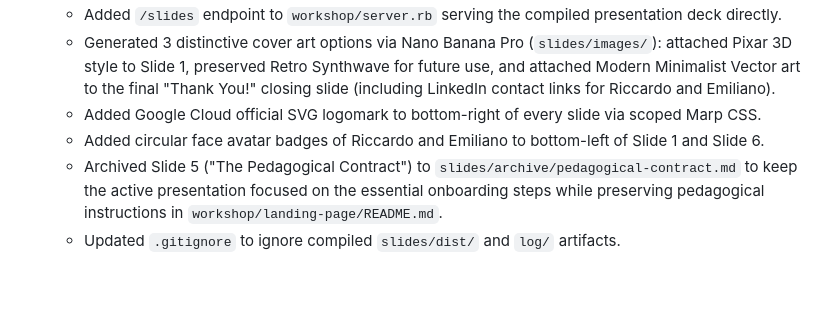
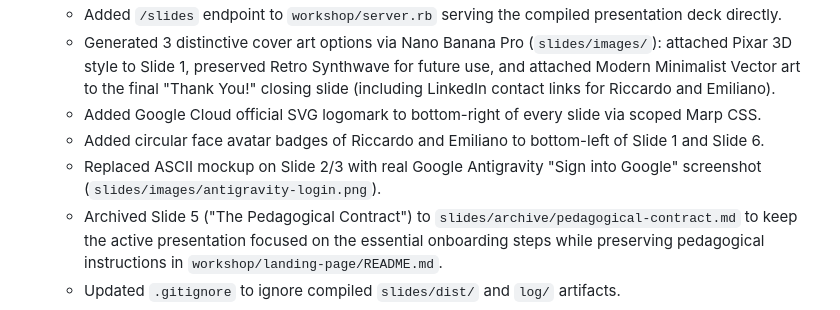
Before and after one commit to palladius/rails8-app-on-gcp, a Markdown page: CHANGELOG.md, the part around the change. Rendered like a GitHub page; blank space fills up the shorter version.

```diff
--- a/CHANGELOG.md
+++ b/CHANGELOG.md
@@ -14,6 +14,7 @@ All notable changes to this project will be documented in this file.
   - Generated 3 distinctive cover art options via Nano Banana Pro (`slides/images/`): attached Pixar 3D style to Slide 1, preserved Retro Synthwave for future use, and attached Modern Minimalist Vector art to the final "Thank You!" closing slide (including LinkedIn contact links for Riccardo and Emiliano).
   - Added Google Cloud official SVG logomark to bottom-right of every slide via scoped Marp CSS.
   - Added circular face avatar badges of Riccardo and Emiliano to bottom-left of Slide 1 and Slide 6.
+  - Replaced ASCII mockup on Slide 2/3 with real Google Antigravity "Sign into Google" screenshot (`slides/images/antigravity-login.png`).
   - Archived Slide 5 ("The Pedagogical Contract") to `slides/archive/pedagogical-contract.md` to keep the active presentation focused on the essential onboarding steps while preserving pedagogical instructions in `workshop/landing-page/README.md`.
   - Updated `.gitignore` to ignore compiled `slides/dist/` and `log/` artifacts.
 
```
Also changed, not shown: slides/index.md (+8 -12 lines), slides/images/antigravity-login.png (added).
